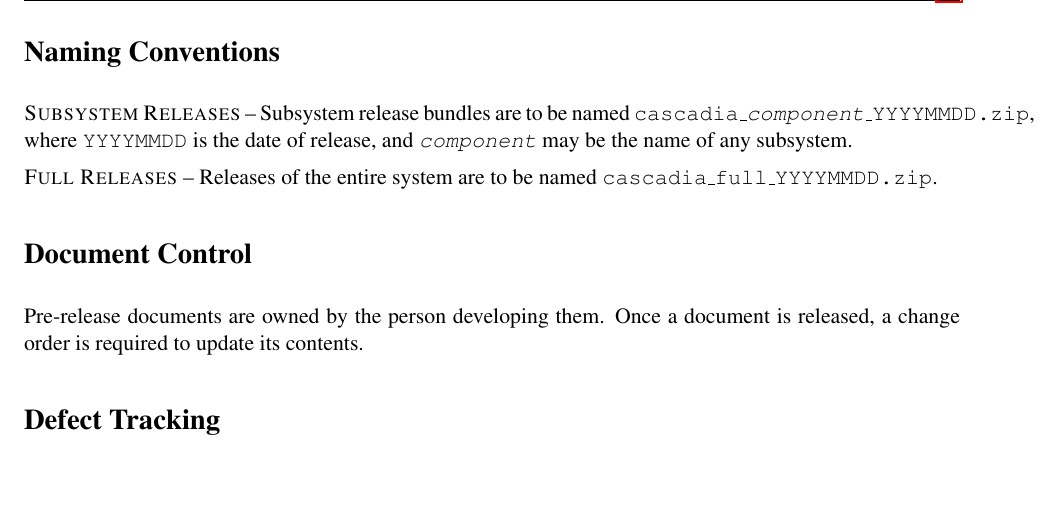
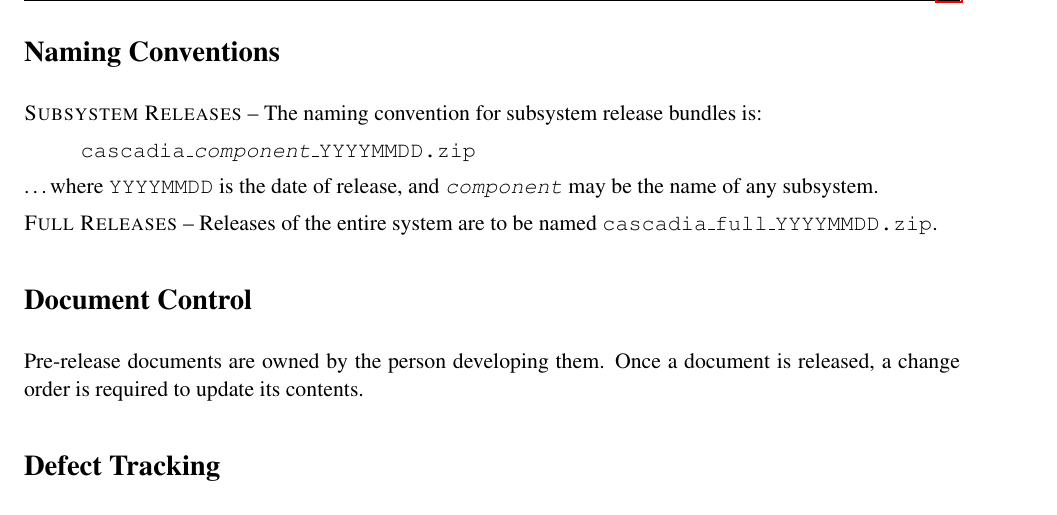
Before and after one commit to aayanqazi/OMSE, a LaTeX problem sheet (525/AssignmentC/OMSE525-AssignmentC-BenStraub.tex): part of page 6 of 12, cut so that both start at the same text, the shorter picture padded with empty space. Compiled offline with pdfLaTeX.

Commit message:
Fixed margin overrun.

```diff
--- a/525/AssignmentC/OMSE525-AssignmentC-BenStraub.tex
+++ b/525/AssignmentC/OMSE525-AssignmentC-BenStraub.tex
@@ -148,9 +148,12 @@
 may be found in [3]; only an overview is given here.
 
 \section{Naming Conventions}
-{\sc Subsystem Releases} -- Subsystem release bundles are to be named
-{\tt cascadia\_\textit{component}\_YYYYMMDD.zip}, where {\tt YYYYMMDD} is the date of release,
-and {\tt \textit{component}} may be the name of any subsystem.
+{\sc Subsystem Releases} -- The naming convention for subsystem release bundles is:
+
+\hspace{1cm}{\tt cascadia\_\textit{component}\_YYYYMMDD.zip}
+
+\ldots where {\tt YYYYMMDD} is the date of release, and {\tt \textit{component}} may be the name of
+any subsystem.
 
 {\sc Full Releases} -- Releases of the entire system are to be named
 \texttt{cascadia\_full\_YYYYMMDD.zip}.
```
